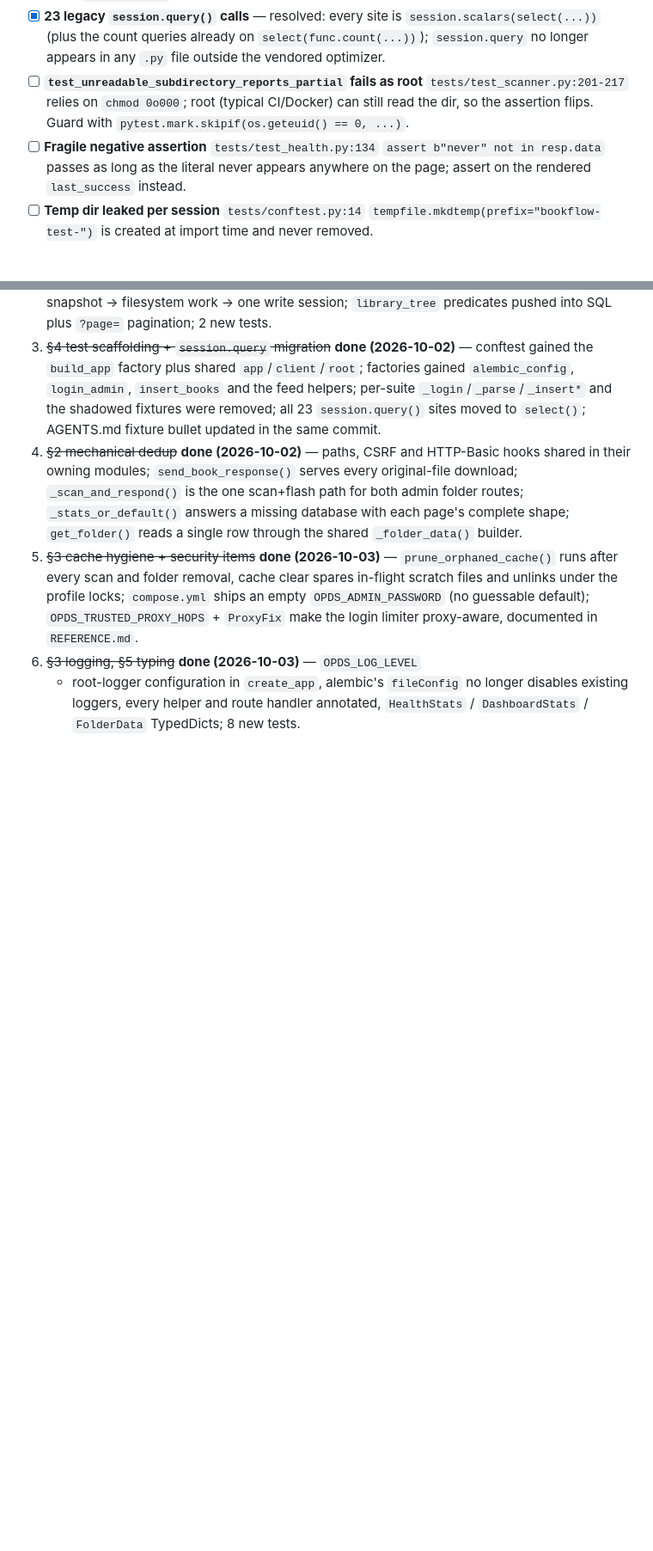
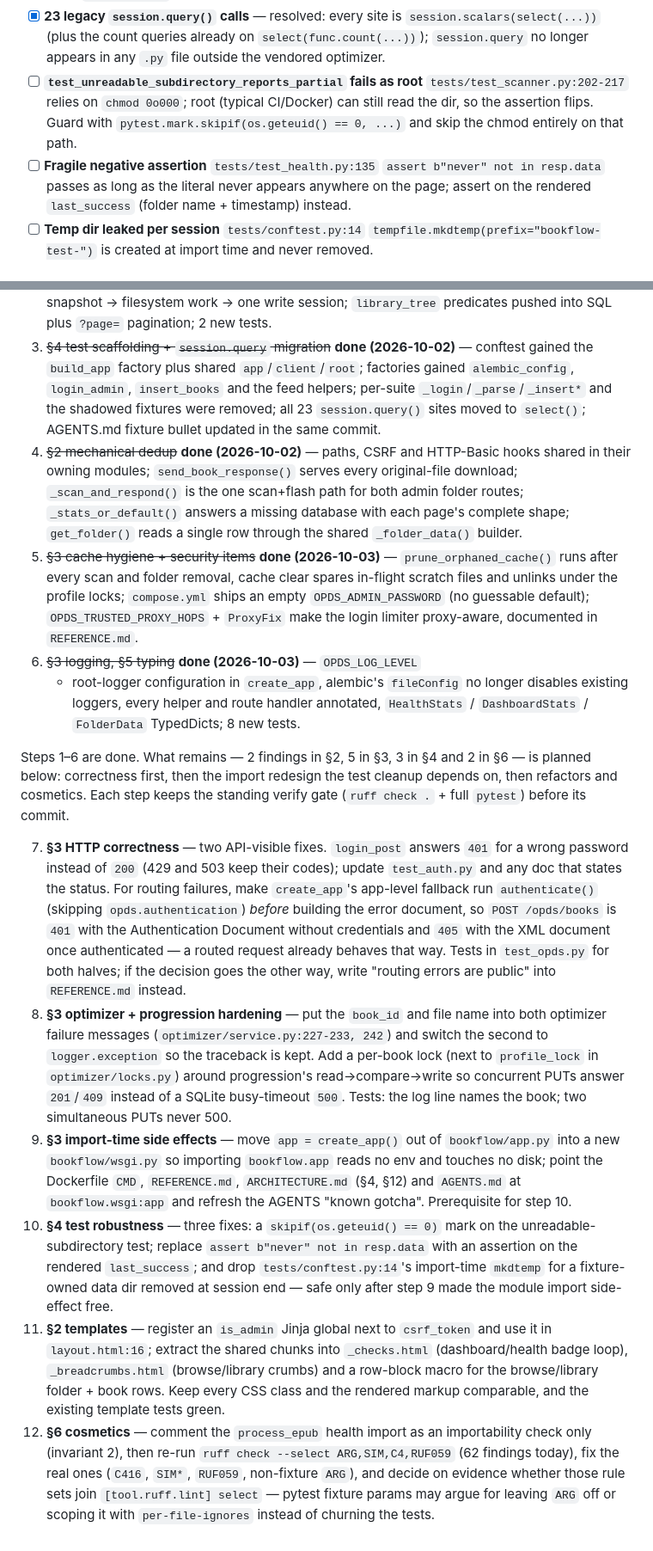
Before and after one commit to syfq91/bookflow, a Markdown page: AUDITS.md, 2 parts joined by grey strips. Shown at 86% size. Drawn GitHub-style; blank space fills up the shorter version.

Commit message:
Plan audit steps 7-12 for the remaining findings

```diff
--- a/AUDITS.md
+++ b/AUDITS.md
@@ -253,13 +256,14 @@ reached via dynamic `url_for`), all templates and `static/style.css`
       `select(func.count(...))`); `session.query` no longer appears in any
       `.py` file outside the vendored optimizer.
 - [ ] **`test_unreadable_subdirectory_reports_partial` fails as root**
-      `tests/test_scanner.py:201-217` relies on `chmod 0o000`; root (typical
-      CI/Docker) can still read the dir, so the assertion flips. Guard
-      with `pytest.mark.skipif(os.geteuid() == 0, ...)`.
-- [ ] **Fragile negative assertion** `tests/test_health.py:134`
+      `tests/test_scanner.py:202-217` relies on `chmod 0o000`; root
+      (typical CI/Docker) can still read the dir, so the assertion
+      flips. Guard with `pytest.mark.skipif(os.geteuid() == 0, ...)` and
+      skip the chmod entirely on that path.
+- [ ] **Fragile negative assertion** `tests/test_health.py:135`
       `assert b"never" not in resp.data` passes as long as the literal
       never appears anywhere on the page; assert on the rendered
-      `last_success` instead.
+      `last_success` (folder name + timestamp) instead.
 - [ ] **Temp dir leaked per session** `tests/conftest.py:14`
       `tempfile.mkdtemp(prefix="bookflow-test-")` is created at import
       time and never removed.
@@ -361,3 +366,54 @@ reached via dynamic `url_for`), all templates and `static/style.css`
    no longer disables existing loggers, every helper and route handler
    annotated, `HealthStats` / `DashboardStats` / `FolderData`
    TypedDicts; 8 new tests.
+
+Steps 1–6 are done. What remains — 2 findings in §2, 5 in §3, 3 in §4
+and 2 in §6 — is planned below: correctness first, then the import
+redesign the test cleanup depends on, then refactors and cosmetics.
+Each step keeps the standing verify gate (`ruff check .` + full
+`pytest`) before its commit.
+
+7. **§3 HTTP correctness** — two API-visible fixes. `login_post` answers
+   `401` for a wrong password instead of `200` (429 and 503 keep their
+   codes); update `test_auth.py` and any doc that states the status. For
+   routing failures, make `create_app`'s app-level fallback run
+   `authenticate()` (skipping `opds.authentication`) *before* building
+   the error document, so `POST /opds/books` is `401` with the
+   Authentication Document without credentials and `405` with the XML
+   document once authenticated — a routed request already behaves that
+   way. Tests in `test_opds.py` for both halves; if the decision goes the
+   other way, write "routing errors are public" into `REFERENCE.md`
+   instead.
+8. **§3 optimizer + progression hardening** — put the `book_id` and file
+   name into both optimizer failure messages
+   (`optimizer/service.py:227-233, 242`) and switch the second to
+   `logger.exception` so the traceback is kept. Add a per-book lock
+   (next to `profile_lock` in `optimizer/locks.py`) around progression's
+   read→compare→write so concurrent PUTs answer `201`/`409` instead of a
+   SQLite busy-timeout `500`. Tests: the log line names the book; two
+   simultaneous PUTs never 500.
+9. **§3 import-time side effects** — move `app = create_app()` out of
+   `bookflow/app.py` into a new `bookflow/wsgi.py` so importing
+   `bookflow.app` reads no env and touches no disk; point the Dockerfile
+   `CMD`, `REFERENCE.md`, `ARCHITECTURE.md` (§4, §12) and `AGENTS.md` at
+   `bookflow.wsgi:app` and refresh the AGENTS "known gotcha".
+   Prerequisite for step 10.
+10. **§4 test robustness** — three fixes: a `skipif(os.geteuid() == 0)`
+    mark on the unreadable-subdirectory test; replace
+    `assert b"never" not in resp.data` with an assertion on the rendered
+    `last_success`; and drop `tests/conftest.py:14`'s import-time
+    `mkdtemp` for a fixture-owned data dir removed at session end — safe
+    only after step 9 made the module import side-effect free.
+11. **§2 templates** — register an `is_admin` Jinja global next to
+    `csrf_token` and use it in `layout.html:16`; extract the shared
+    chunks into `_checks.html` (dashboard/health badge loop),
+    `_breadcrumbs.html` (browse/library crumbs) and a row-block macro for
+    the browse/library folder + book rows. Keep every CSS class and the
+    rendered markup comparable, and the existing template tests green.
+12. **§6 cosmetics** — comment the `process_epub` health import as an
+    importability check only (invariant 2), then re-run
+    `ruff check --select ARG,SIM,C4,RUF059` (62 findings today), fix the
+    real ones (`C416`, `SIM*`, `RUF059`, non-fixture `ARG`), and decide
+    on evidence whether those rule sets join `[tool.ruff.lint] select` —
+    pytest fixture params may argue for leaving `ARG` off or scoping it
+    with `per-file-ignores` instead of churning the tests.
```
Also changed, not shown: other parts of AUDITS.md (+17 -13 lines).
